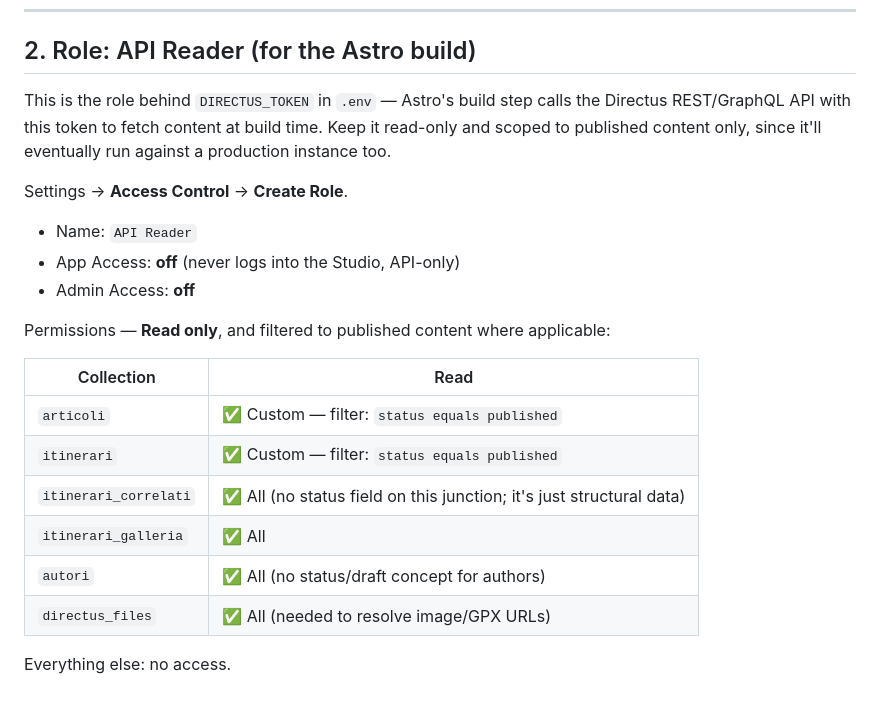
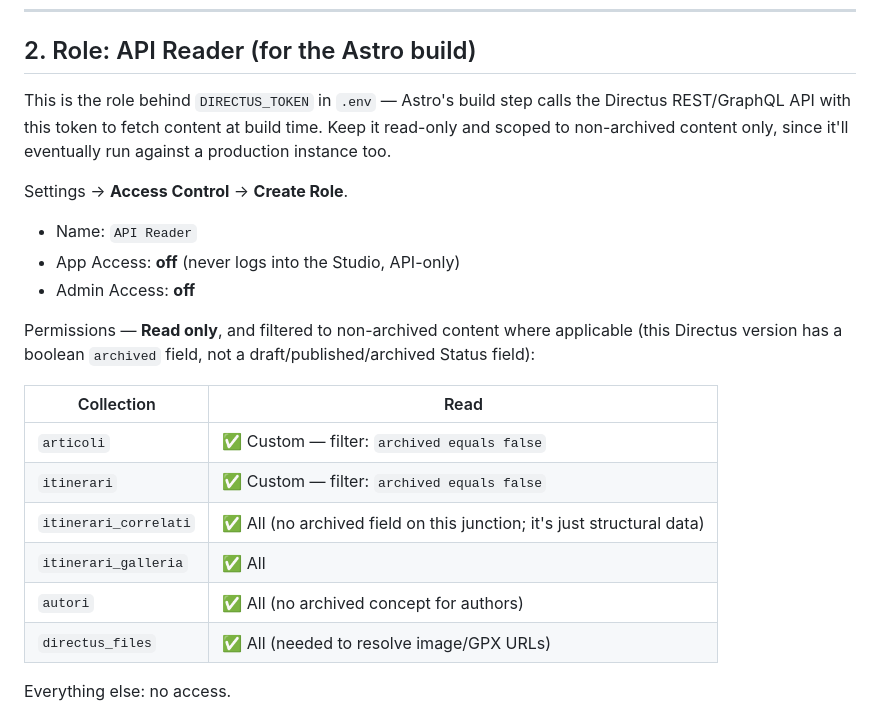
Before and after one commit to mcurtaz/scaiodellamontagna, a Markdown page: docs/DIRECTUS_USERS.md, the part around the change. Drawn GitHub-style.

```diff
--- a/docs/DIRECTUS_USERS.md
+++ b/docs/DIRECTUS_USERS.md
@@ -43,7 +43,7 @@ Settings → **Users** → **Create User**, assign role `Contributor`. Repeat pe
 
 ## 2. Role: API Reader (for the Astro build)
 
-This is the role behind `DIRECTUS_TOKEN` in `.env` — Astro's build step calls the Directus REST/GraphQL API with this token to fetch content at build time. Keep it read-only and scoped to published content only, since it'll eventually run against a production instance too.
+This is the role behind `DIRECTUS_TOKEN` in `.env` — Astro's build step calls the Directus REST/GraphQL API with this token to fetch content at build time. Keep it read-only and scoped to non-archived content only, since it'll eventually run against a production instance too.
 
 Settings → **Access Control** → **Create Role**.
 
@@ -51,15 +51,15 @@ Settings → **Access Control** → **Create Role**.
 - App Access: **off** (never logs into the Studio, API-only)
 - Admin Access: **off**
 
-Permissions — **Read only**, and filtered to published content where applicable:
+Permissions — **Read only**, and filtered to non-archived content where applicable (this Directus version has a boolean `archived` field, not a draft/published/archived Status field):
 
 | Collection | Read |
 |---|---|
-| `articoli` | ✅ Custom — filter: `status equals published` |
-| `itinerari` | ✅ Custom — filter: `status equals published` |
-| `itinerari_correlati` | ✅ All (no status field on this junction; it's just structural data) |
+| `articoli` | ✅ Custom — filter: `archived equals false` |
+| `itinerari` | ✅ Custom — filter: `archived equals false` |
+| `itinerari_correlati` | ✅ All (no archived field on this junction; it's just structural data) |
 | `itinerari_galleria` | ✅ All |
-| `autori` | ✅ All (no status/draft concept for authors) |
+| `autori` | ✅ All (no archived concept for authors) |
 | `directus_files` | ✅ All (needed to resolve image/GPX URLs) |
 
 Everything else: no access.
```
Also changed, not shown: docs/DIRECTUS_SETUP.md (+8 -8 lines), docs/MOCK_DATA.md (+0 -4 lines).
